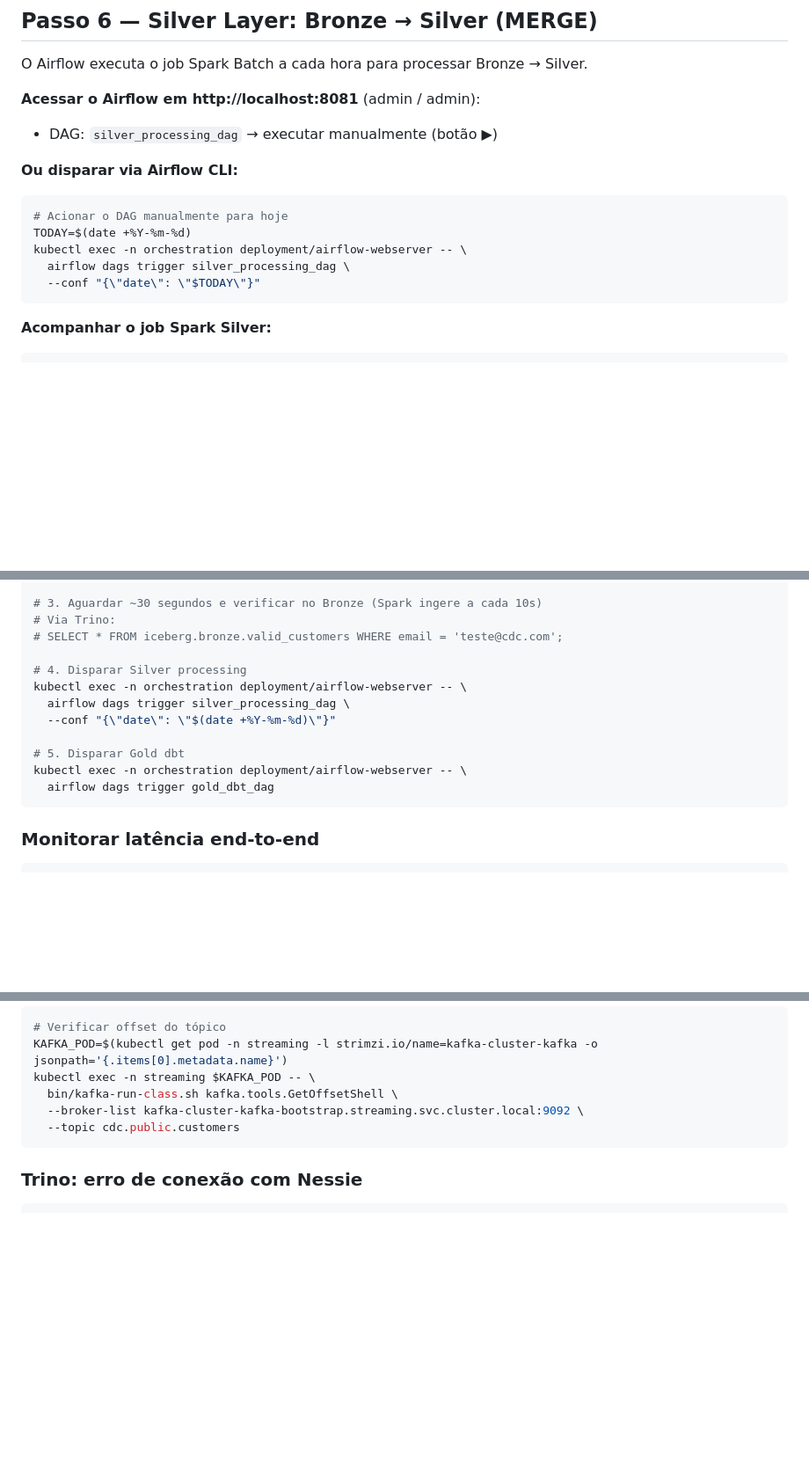
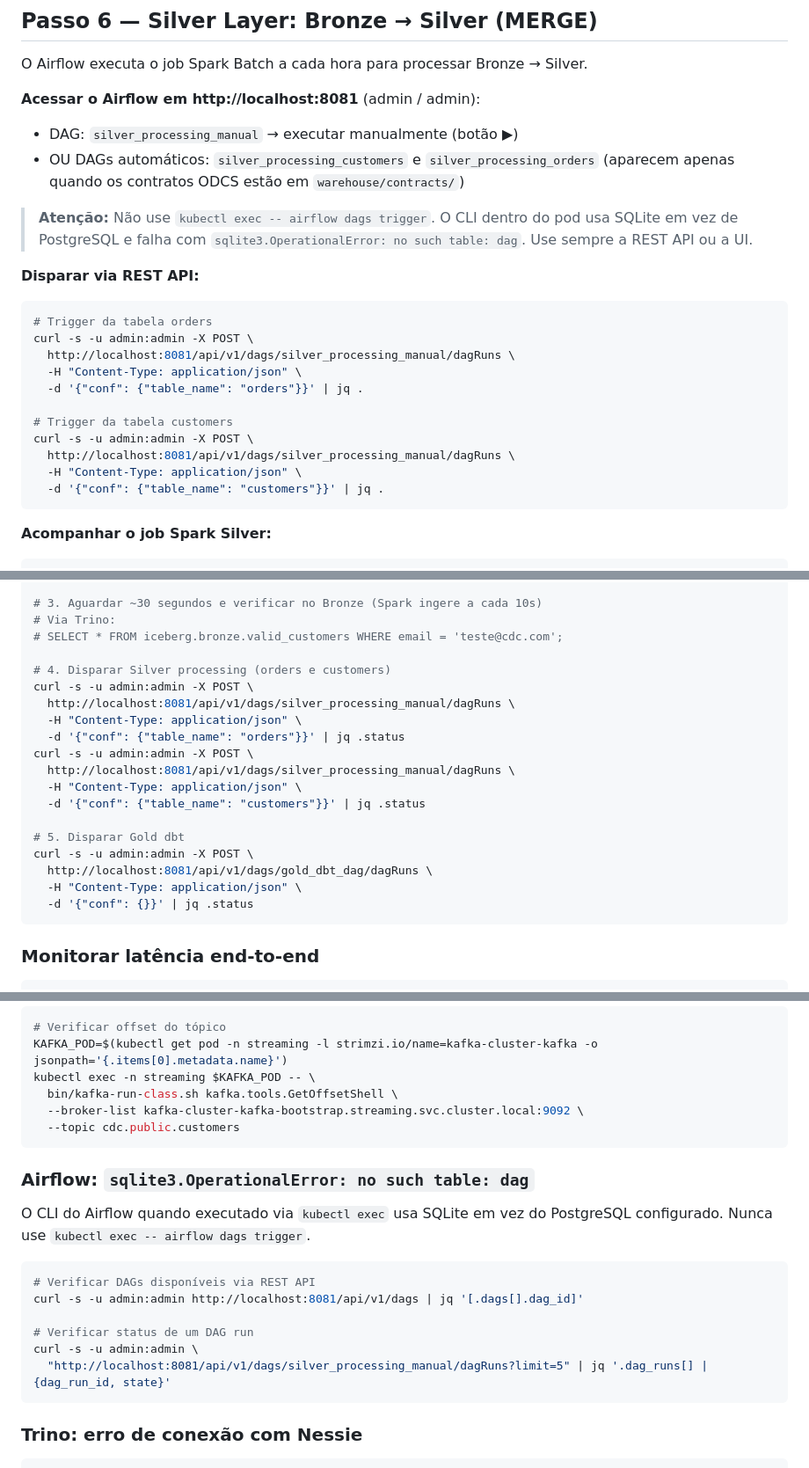
Before and after one commit to sergiopassos/data-platform-on-premise, a Markdown page: USAGE.md, 3 parts joined by grey strips. Shown at 88% size. Drawn GitHub-style; blank space fills up the shorter version.

Commit message:
fix: correct Airflow trigger commands in USAGE.md
- Replace 'kubectl exec -- airflow dags trigger' with REST API calls
  (CLI uses SQLite instead of PostgreSQL and fails with no such table: dag)
- Fix wrong DAG ID: silver_processing_dag → silver_processing_manual
- Add table_name param to manual trigger conf
- Add Troubleshooting entry for sqlite3 error + how to check DAG run status

Co-Authored-By: Claude Sonnet 4.6 <noreply@anthropic.com>

````diff
--- a/USAGE.md
+++ b/USAGE.md
@@ -423,15 +423,24 @@ O Airflow executa o job Spark Batch a cada hora para processar Bronze → Silver
 
 **Acessar o Airflow em http://localhost:8081** (admin / admin):
 
-- DAG: `silver_processing_dag` → executar manualmente (botão ▶)
+- DAG: `silver_processing_manual` → executar manualmente (botão ▶)
+- OU DAGs automáticos: `silver_processing_customers` e `silver_processing_orders` (aparecem apenas quando os contratos ODCS estão em `warehouse/contracts/`)
 
-**Ou disparar via Airflow CLI:**
+> **Atenção:** Não use `kubectl exec -- airflow dags trigger`. O CLI dentro do pod usa SQLite em vez de PostgreSQL e falha com `sqlite3.OperationalError: no such table: dag`. Use sempre a REST API ou a UI.
+
+**Disparar via REST API:**
 ```bash
-# Acionar o DAG manualmente para hoje
-TODAY=$(date +%Y-%m-%d)
-kubectl exec -n orchestration deployment/airflow-webserver -- \
-  airflow dags trigger silver_processing_dag \
-  --conf "{\"date\": \"$TODAY\"}"
+# Trigger da tabela orders
+curl -s -u admin:admin -X POST \
+  http://localhost:8081/api/v1/dags/silver_processing_manual/dagRuns \
+  -H "Content-Type: application/json" \
+  -d '{"conf": {"table_name": "orders"}}' | jq .
+
+# Trigger da tabela customers
+curl -s -u admin:admin -X POST \
+  http://localhost:8081/api/v1/dags/silver_processing_manual/dagRuns \
+  -H "Content-Type: application/json" \
+  -d '{"conf": {"table_name": "customers"}}' | jq .
 ```
 
 **Acompanhar o job Spark Silver:**
@@ -526,14 +537,21 @@ kubectl exec -n streaming $KAFKA_POD -- \
 # Via Trino:
 # SELECT * FROM iceberg.bronze.valid_customers WHERE email = 'teste@cdc.com';
 
-# 4. Disparar Silver processing
-kubectl exec -n orchestration deployment/airflow-webserver -- \
-  airflow dags trigger silver_processing_dag \
-  --conf "{\"date\": \"$(date +%Y-%m-%d)\"}"
+# 4. Disparar Silver processing (orders e customers)
+curl -s -u admin:admin -X POST \
+  http://localhost:8081/api/v1/dags/silver_processing_manual/dagRuns \
+  -H "Content-Type: application/json" \
+  -d '{"conf": {"table_name": "orders"}}' | jq .status
+curl -s -u admin:admin -X POST \
+  http://localhost:8081/api/v1/dags/silver_processing_manual/dagRuns \
+  -H "Content-Type: application/json" \
+  -d '{"conf": {"table_name": "customers"}}' | jq .status
 
 # 5. Disparar Gold dbt
-kubectl exec -n orchestration deployment/airflow-webserver -- \
-  airflow dags trigger gold_dbt_dag
+curl -s -u admin:admin -X POST \
+  http://localhost:8081/api/v1/dags/gold_dbt_dag/dagRuns \
+  -H "Content-Type: application/json" \
+  -d '{"conf": {}}' | jq .status
 ```
 
 ### Monitorar latência end-to-end
@@ -668,6 +686,19 @@ kubectl exec -n streaming $KAFKA_POD -- \
   --topic cdc.public.customers
 ```
 
+### Airflow: `sqlite3.OperationalError: no such table: dag`
+
+O CLI do Airflow quando executado via `kubectl exec` usa SQLite em vez do PostgreSQL configurado. Nunca use `kubectl exec -- airflow dags trigger`.
+
+```bash
+# Verificar DAGs disponíveis via REST API
+curl -s -u admin:admin http://localhost:8081/api/v1/dags | jq '[.dags[].dag_id]'
+
+# Verificar status de um DAG run
+curl -s -u admin:admin \
+  "http://localhost:8081/api/v1/dags/silver_processing_manual/dagRuns?limit=5" | jq '.dag_runs[] | {dag_run_id, state}'
+```
+
 ### Trino: erro de conexão com Nessie
 
 ```bash
````
Also changed, not shown: other parts of USAGE.md (+7 -5 lines).
